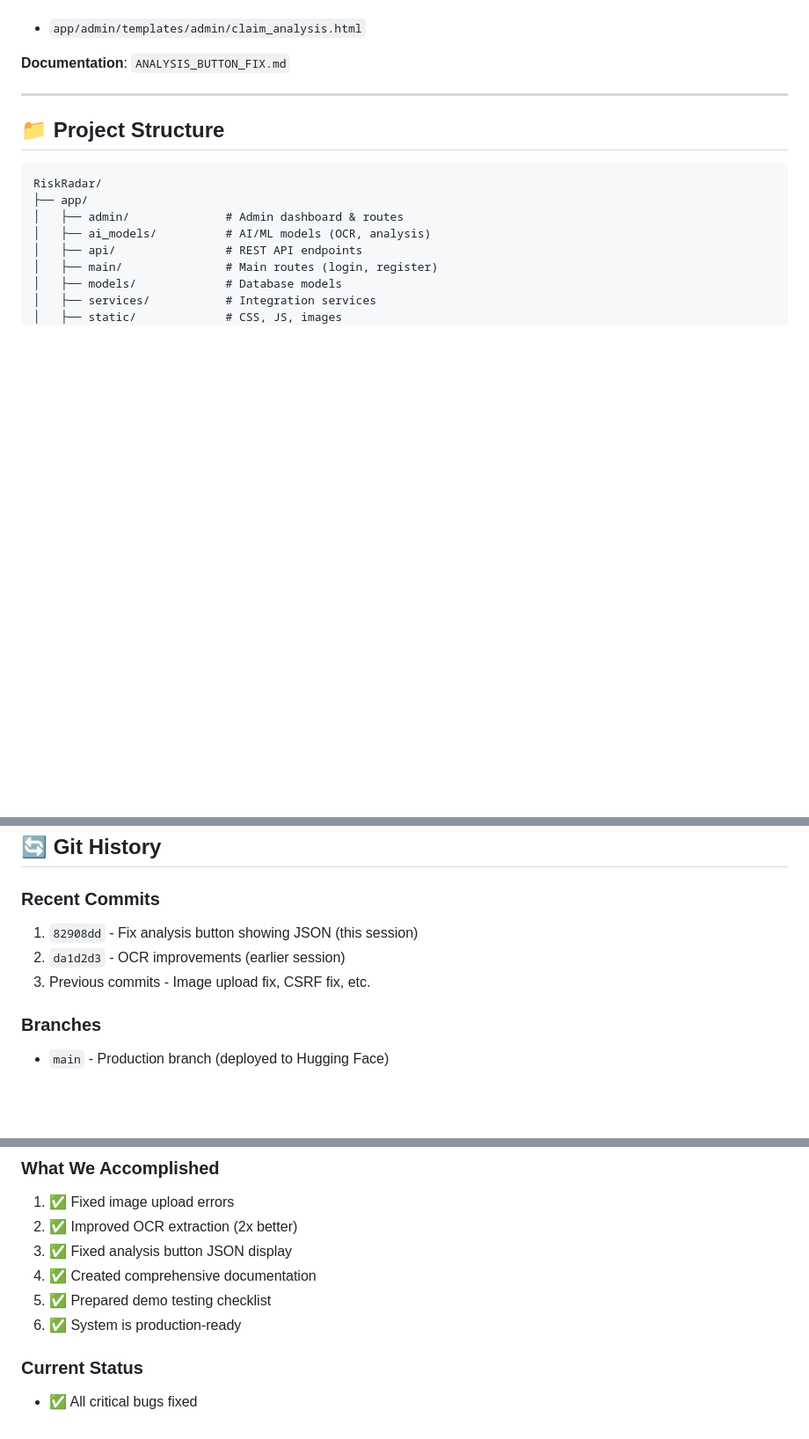
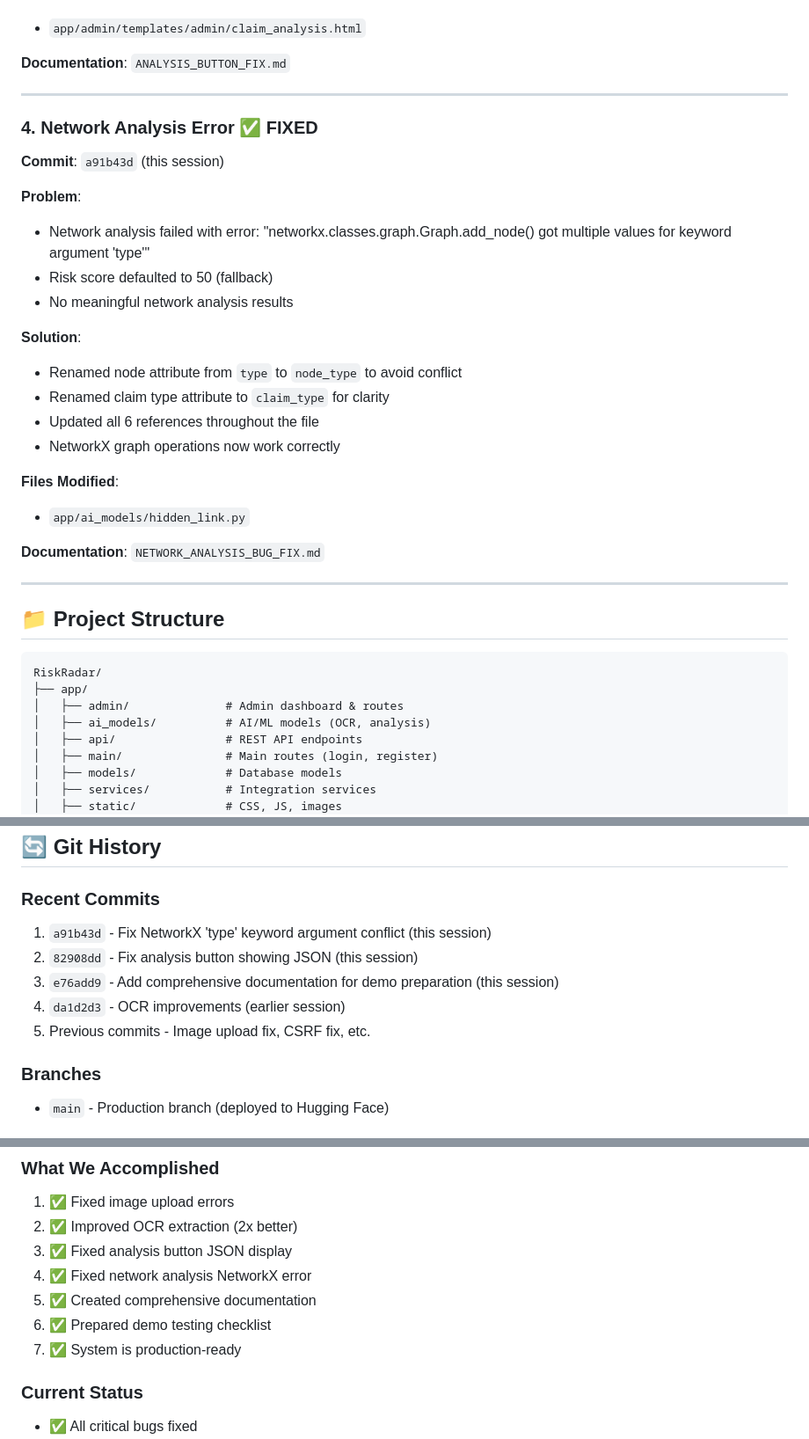
Before and after one commit to pranav-358/RiskRadar_1, a Markdown page: PROJECT_STATUS_SUMMARY.md, 3 parts joined by grey strips. Shown at 88% size. Drawn GitHub-style; blank space fills up the shorter version.

Commit message:
Add documentation for network analysis bug fix

```diff
--- a/PROJECT_STATUS_SUMMARY.md
+++ b/PROJECT_STATUS_SUMMARY.md
@@ -117,6 +117,27 @@ RiskRadar is an AI-powered insurance fraud detection system that uses:
 - `app/admin/templates/admin/claim_analysis.html`
 
 **Documentation**: `ANALYSIS_BUTTON_FIX.md`
+
+---
+
+### **4. Network Analysis Error** ✅ FIXED
+**Commit**: `a91b43d` (this session)
+
+**Problem**:
+- Network analysis failed with error: "networkx.classes.graph.Graph.add_node() got multiple values for keyword argument 'type'"
+- Risk score defaulted to 50 (fallback)
+- No meaningful network analysis results
+
+**Solution**:
+- Renamed node attribute from `type` to `node_type` to avoid conflict
+- Renamed claim type attribute to `claim_type` for clarity
+- Updated all 6 references throughout the file
+- NetworkX graph operations now work correctly
+
+**Files Modified**:
+- `app/ai_models/hidden_link.py`
+
+**Documentation**: `NETWORK_ANALYSIS_BUG_FIX.md`
 
 ---
 
@@ -368,9 +389,11 @@ RiskRadar/
 ## 🔄 **Git History**
 
 ### **Recent Commits**
-1. `82908dd` - Fix analysis button showing JSON (this session)
-2. `da1d2d3` - OCR improvements (earlier session)
-3. Previous commits - Image upload fix, CSRF fix, etc.
+1. `a91b43d` - Fix NetworkX 'type' keyword argument conflict (this session)
+2. `82908dd` - Fix analysis button showing JSON (this session)
+3. `e76add9` - Add comprehensive documentation for demo preparation (this session)
+4. `da1d2d3` - OCR improvements (earlier session)
+5. Previous commits - Image upload fix, CSRF fix, etc.
 
 ### **Branches**
 - `main` - Production branch (deployed to Hugging Face)
@@ -469,9 +492,10 @@ RiskRadar/
 1. ✅ Fixed image upload errors
 2. ✅ Improved OCR extraction (2x better)
 3. ✅ Fixed analysis button JSON display
-4. ✅ Created comprehensive documentation
-5. ✅ Prepared demo testing checklist
-6. ✅ System is production-ready
+4. ✅ Fixed network analysis NetworkX error
+5. ✅ Created comprehensive documentation
+6. ✅ Prepared demo testing checklist
+7. ✅ System is production-ready
 
 ### **Current Status**
 - ✅ All critical bugs fixed
```
Also changed, not shown: other parts of PROJECT_STATUS_SUMMARY.md (+1 -1 lines), NETWORK_ANALYSIS_BUG_FIX.md (added, +239 -0 lines).
